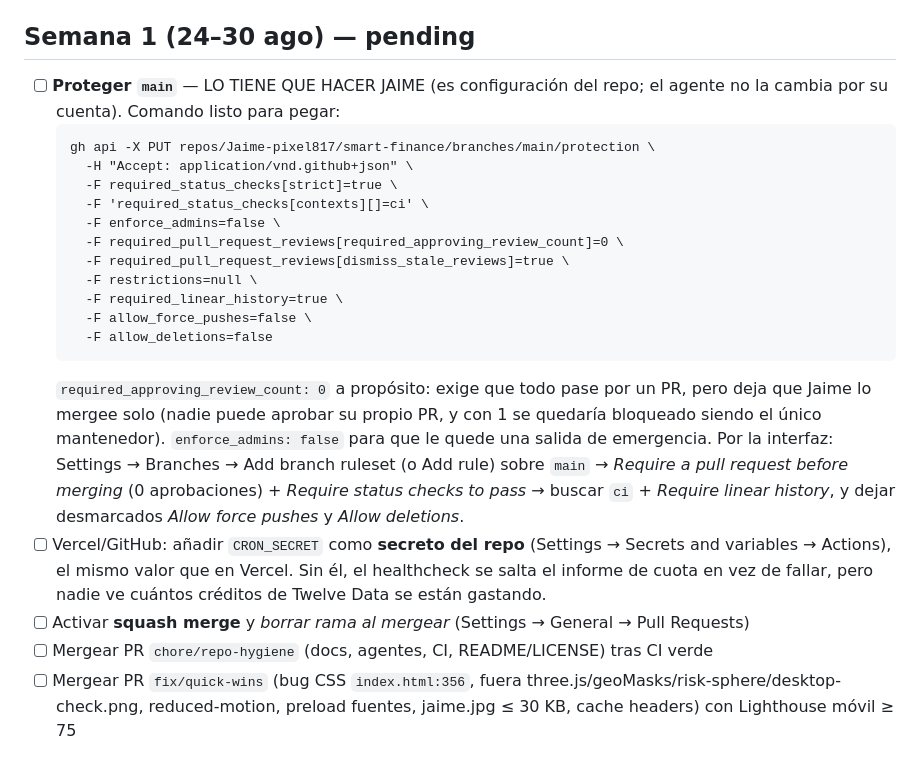
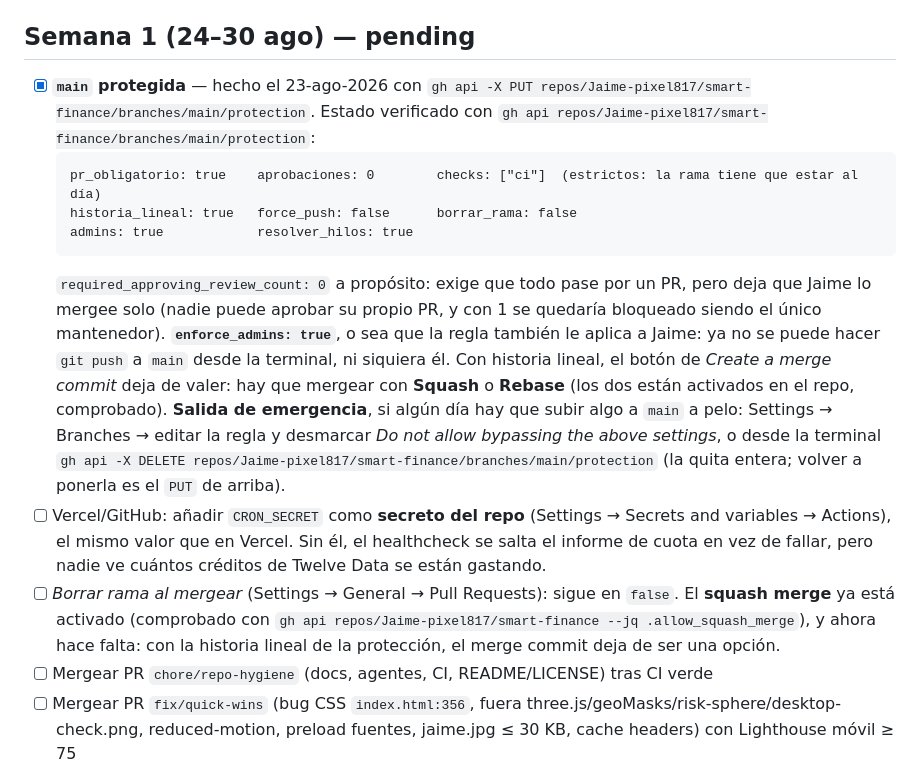
Before and after one commit to Jaime-pixel817/smart-finance, a Markdown page: docs/context/todo.md, the part around the change. GitHub-like rendering.

Commit message:
main queda protegida: PR obligatorio, check ci y historia lineal
Jaime lo pidió ("proteje main"). Puesto con la API y verificado leyéndola de
vuelta: PR obligatorio con 0 aprobaciones (es el único mantenedor y nadie puede
aprobar su propio PR), check "ci" obligatorio y estricto, historia lineal, sin
force-push ni borrado de rama, hilos de review resueltos, y enforce_admins en
true — o sea que la regla también le aplica a él y ya no se puede hacer push a
main desde la terminal.

El squash merge ya estaba activado, que ahora hace falta: con historia lineal
el botón de merge commit deja de valer.

En todo.md queda el estado exacto y la salida de emergencia por si algún día
hay que subir algo a pelo.

Co-Authored-By: Claude Fable 5 <noreply@anthropic.com>

````diff
--- a/docs/context/todo.md
+++ b/docs/context/todo.md
@@ -10,23 +10,16 @@ Fuente: `docs/2026-08-21-estrategia/03-agente-planeacion.md` (secciones B.2 y E)
 - [ ] Confirmar: eliminar globo 3D, modo claro en fase 2, "Why it matters (AI-assisted)", licencias MIT + CC BY-NC-ND 4.0, Vercel WA, hub `/research` en ambos idiomas
 
 ## Semana 1 (24–30 ago) — pending
-- [ ] **Proteger `main`** — LO TIENE QUE HACER JAIME (es configuración del repo; el agente no la cambia por su cuenta). Comando listo para pegar:
+- [x] **`main` protegida** — hecho el 23-ago-2026 con `gh api -X PUT repos/Jaime-pixel817/smart-finance/branches/main/protection`. Estado verificado con `gh api repos/Jaime-pixel817/smart-finance/branches/main/protection`:
   ```
-  gh api -X PUT repos/Jaime-pixel817/smart-finance/branches/main/protection \
-    -H "Accept: application/vnd.github+json" \
-    -F required_status_checks[strict]=true \
-    -F 'required_status_checks[contexts][]=ci' \
-    -F enforce_admins=false \
-    -F required_pull_request_reviews[required_approving_review_count]=0 \
-    -F required_pull_request_reviews[dismiss_stale_reviews]=true \
-    -F restrictions=null \
-    -F required_linear_history=true \
-    -F allow_force_pushes=false \
-    -F allow_deletions=false
+  pr_obligatorio: true    aprobaciones: 0        checks: ["ci"]  (estrictos: la rama tiene que estar al día)
+  historia_lineal: true   force_push: false      borrar_rama: false
+  admins: true            resolver_hilos: true
   ```
-  `required_approving_review_count: 0` a propósito: exige que todo pase por un PR, pero deja que Jaime lo mergee solo (nadie puede aprobar su propio PR, y con 1 se quedaría bloqueado siendo el único mantenedor). `enforce_admins: false` para que le quede una salida de emergencia. Por la interfaz: Settings → Branches → Add branch ruleset (o Add rule) sobre `main` → *Require a pull request before merging* (0 aprobaciones) + *Require status checks to pass* → buscar `ci` + *Require linear history*, y dejar desmarcados *Allow force pushes* y *Allow deletions*.
+  `required_approving_review_count: 0` a propósito: exige que todo pase por un PR, pero deja que Jaime lo mergee solo (nadie puede aprobar su propio PR, y con 1 se quedaría bloqueado siendo el único mantenedor). **`enforce_admins: true`**, o sea que la regla también le aplica a Jaime: ya no se puede hacer `git push` a `main` desde la terminal, ni siquiera él. Con historia lineal, el botón de *Create a merge commit* deja de valer: hay que mergear con **Squash** o **Rebase** (los dos están activados en el repo, comprobado).
+  **Salida de emergencia**, si algún día hay que subir algo a `main` a pelo: Settings → Branches → editar la regla y desmarcar *Do not allow bypassing the above settings*, o desde la terminal `gh api -X DELETE repos/Jaime-pixel817/smart-finance/branches/main/protection` (la quita entera; volver a ponerla es el `PUT` de arriba).
 - [ ] Vercel/GitHub: añadir `CRON_SECRET` como **secreto del repo** (Settings → Secrets and variables → Actions), el mismo valor que en Vercel. Sin él, el healthcheck se salta el informe de cuota en vez de fallar, pero nadie ve cuántos créditos de Twelve Data se están gastando.
-- [ ] Activar **squash merge** y *borrar rama al mergear* (Settings → General → Pull Requests)
+- [ ] *Borrar rama al mergear* (Settings → General → Pull Requests): sigue en `false`. El **squash merge** ya está activado (comprobado con `gh api repos/Jaime-pixel817/smart-finance --jq .allow_squash_merge`), y ahora hace falta: con la historia lineal de la protección, el merge commit deja de ser una opción.
 - [ ] Mergear PR `chore/repo-hygiene` (docs, agentes, CI, README/LICENSE) tras CI verde
 - [ ] Mergear PR `fix/quick-wins` (bug CSS `index.html:356`, fuera three.js/geoMasks/risk-sphere/desktop-check.png, reduced-motion, preload fuentes, jaime.jpg ≤ 30 KB, cache headers) con Lighthouse móvil ≥ 75
 - [ ] `docs/vision.md` (1 página) con `superpowers:brainstorming`
````
